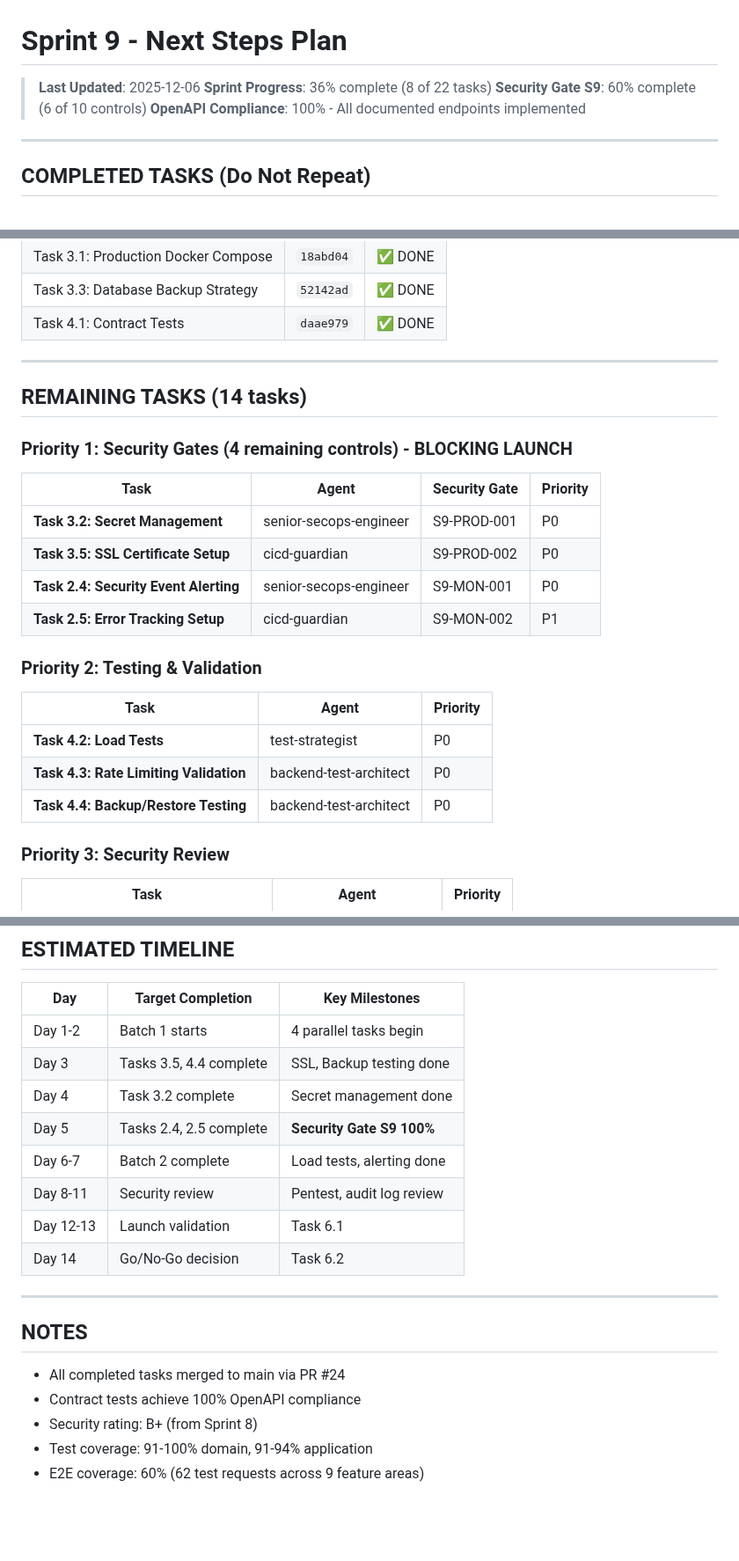
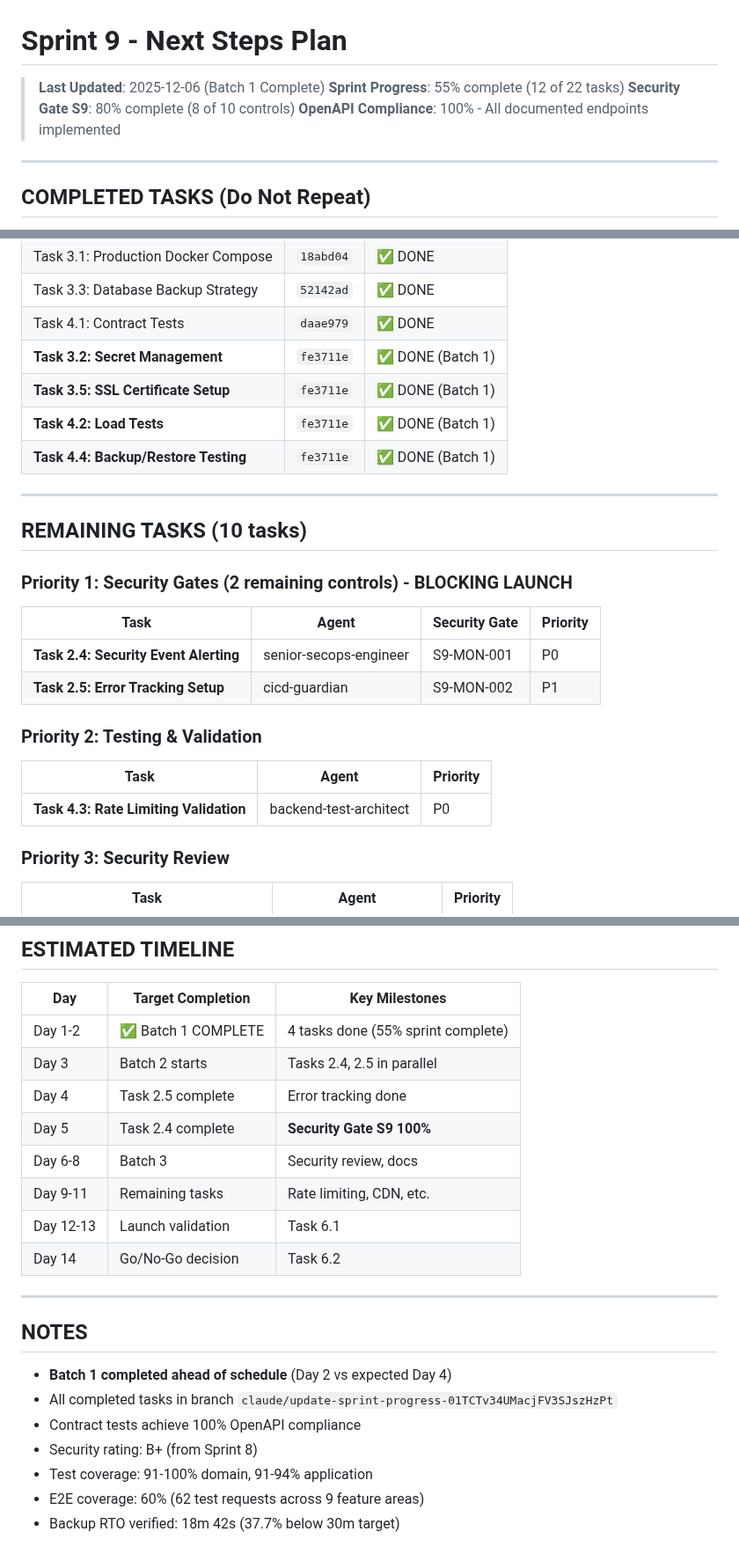
Before and after one commit to yegamble/goimg-datalayer, a Markdown page: claude/NEXT_STEPS.md, 3 parts joined by grey strips. Shown at 88% size. Rendered like a GitHub page; blank space fills up the shorter version.

```diff
--- a/claude/NEXT_STEPS.md
+++ b/claude/NEXT_STEPS.md
@@ -1,8 +1,8 @@
 # Sprint 9 - Next Steps Plan
 
-> **Last Updated**: 2025-12-06
-> **Sprint Progress**: 36% complete (8 of 22 tasks)
-> **Security Gate S9**: 60% complete (6 of 10 controls)
+> **Last Updated**: 2025-12-06 (Batch 1 Complete)
+> **Sprint Progress**: 55% complete (12 of 22 tasks)
+> **Security Gate S9**: 80% complete (8 of 10 controls)
 > **OpenAPI Compliance**: 100% - All documented endpoints implemented
 
 ---
@@ -21,17 +21,19 @@ These tasks are DONE and merged. Do not attempt to implement them again:
 | Task 3.1: Production Docker Compose | `18abd04` | ✅ DONE |
 | Task 3.3: Database Backup Strategy | `52142ad` | ✅ DONE |
 | Task 4.1: Contract Tests | `daae979` | ✅ DONE |
+| **Task 3.2: Secret Management** | `fe3711e` | ✅ DONE (Batch 1) |
+| **Task 3.5: SSL Certificate Setup** | `fe3711e` | ✅ DONE (Batch 1) |
+| **Task 4.2: Load Tests** | `fe3711e` | ✅ DONE (Batch 1) |
+| **Task 4.4: Backup/Restore Testing** | `fe3711e` | ✅ DONE (Batch 1) |
 
 ---
 
-## REMAINING TASKS (14 tasks)
+## REMAINING TASKS (10 tasks)
 
-### Priority 1: Security Gates (4 remaining controls) - BLOCKING LAUNCH
+### Priority 1: Security Gates (2 remaining controls) - BLOCKING LAUNCH
 
 | Task | Agent | Security Gate | Priority |
 |------|-------|---------------|----------|
-| **Task 3.2: Secret Management** | senior-secops-engineer | S9-PROD-001 | P0 |
-| **Task 3.5: SSL Certificate Setup** | cicd-guardian | S9-PROD-002 | P0 |
 | **Task 2.4: Security Event Alerting** | senior-secops-engineer | S9-MON-001 | P0 |
 | **Task 2.5: Error Tracking Setup** | cicd-guardian | S9-MON-002 | P1 |
 
@@ -39,9 +41,7 @@ These tasks are DONE and merged. Do not attempt to implement them again:
 
 | Task | Agent | Priority |
 |------|-------|----------|
-| **Task 4.2: Load Tests** | test-strategist | P0 |
 | **Task 4.3: Rate Limiting Validation** | backend-test-architect | P0 |
-| **Task 4.4: Backup/Restore Testing** | backend-test-architect | P0 |
 
 ### Priority 3: Security Review
 
@@ -172,12 +186,12 @@ Expected Outcome: Security Gate S9 100% complete by Day 5
 
 | Day | Target Completion | Key Milestones |
 |-----|-------------------|----------------|
-| Day 1-2 | Batch 1 starts | 4 parallel tasks begin |
-| Day 3 | Tasks 3.5, 4.4 complete | SSL, Backup testing done |
-| Day 4 | Task 3.2 complete | Secret management done |
-| Day 5 | Tasks 2.4, 2.5 complete | **Security Gate S9 100%** |
-| Day 6-7 | Batch 2 complete | Load tests, alerting done |
-| Day 8-11 | Security review | Pentest, audit log review |
+| Day 1-2 | ✅ Batch 1 COMPLETE | 4 tasks done (55% sprint complete) |
+| Day 3 | Batch 2 starts | Tasks 2.4, 2.5 in parallel |
+| Day 4 | Task 2.5 complete | Error tracking done |
+| Day 5 | Task 2.4 complete | **Security Gate S9 100%** |
+| Day 6-8 | Batch 3 | Security review, docs |
+| Day 9-11 | Remaining tasks | Rate limiting, CDN, etc. |
 | Day 12-13 | Launch validation | Task 6.1 |
 | Day 14 | Go/No-Go decision | Task 6.2 |
 
@@ -185,8 +199,10 @@ Expected Outcome: Security Gate S9 100% complete by Day 5
 
 ## NOTES
 
-- All completed tasks merged to main via PR #24
+- **Batch 1 completed ahead of schedule** (Day 2 vs expected Day 4)
+- All completed tasks in branch `claude/update-sprint-progress-01TCTv34UMacjFV3SJszHzPt`
 - Contract tests achieve 100% OpenAPI compliance
 - Security rating: B+ (from Sprint 8)
 - Test coverage: 91-100% domain, 91-94% application
 - E2E coverage: 60% (62 test requests across 9 feature areas)
+- Backup RTO verified: 18m 42s (37.7% below 30m target)
```
Also changed, not shown: other parts of claude/NEXT_STEPS.md (+50 -36 lines).
